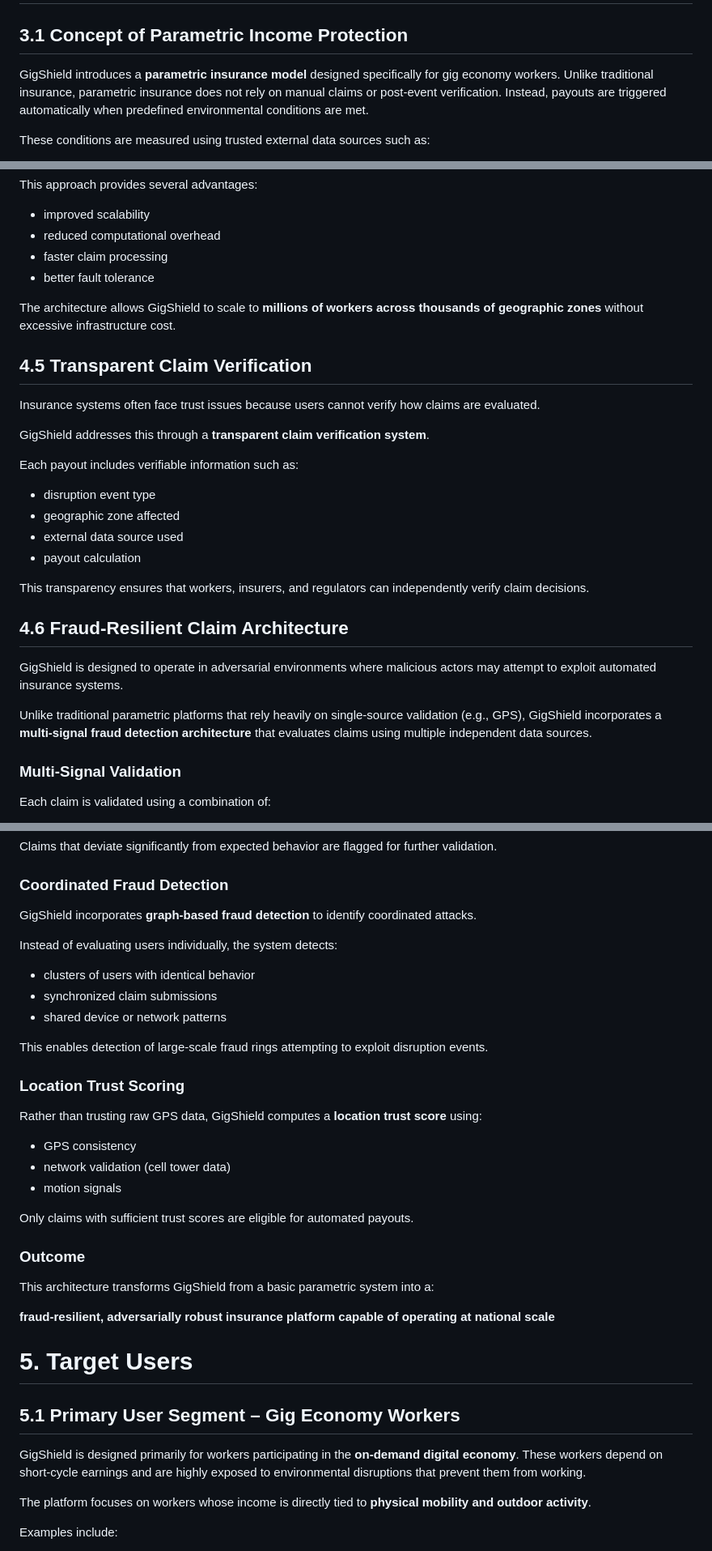
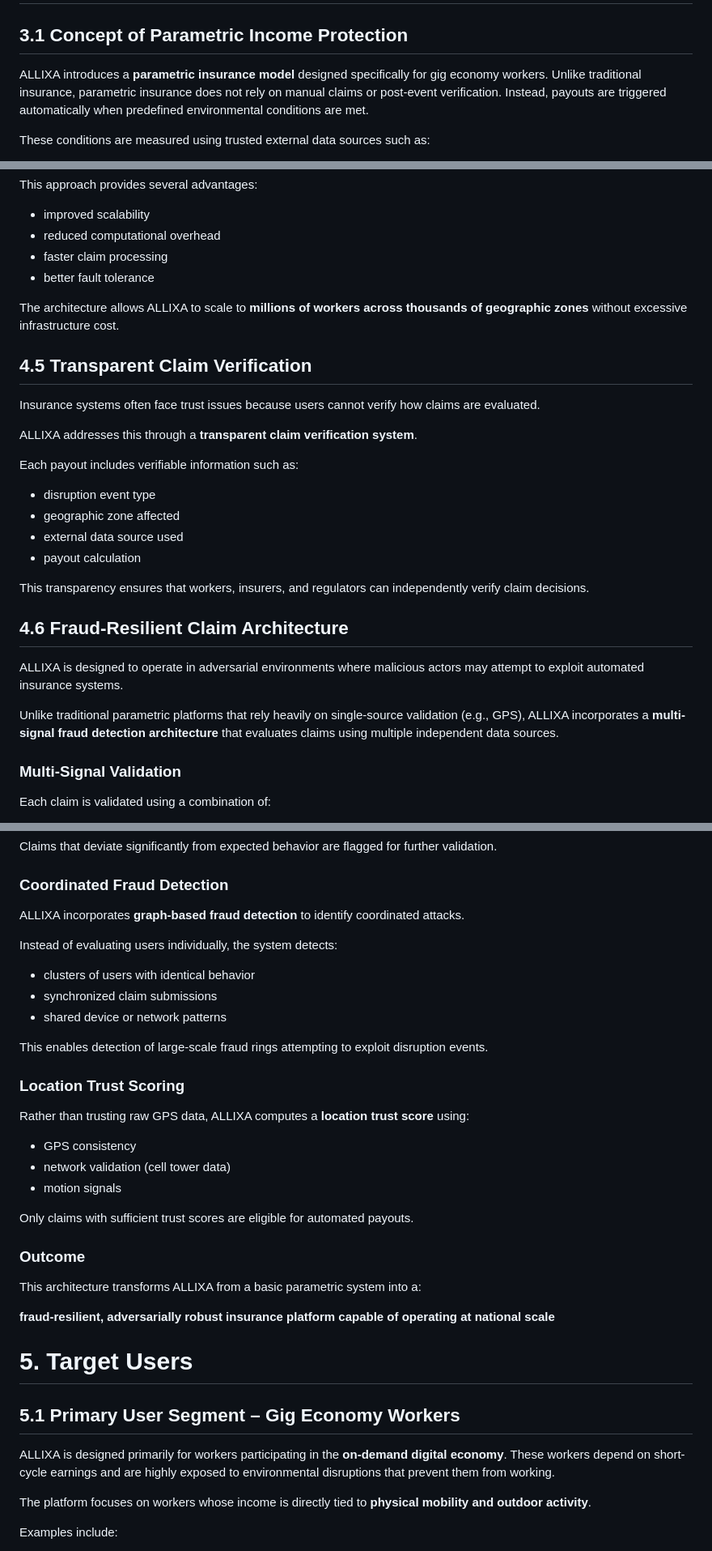
Before and after one commit to ABISHEAK-std/GigShield, a Markdown page: README.md, 3 parts joined by grey strips. Shown at 81% size. GitHub-like rendering.

Commit message:
Rename GigShield to ALLIXA in README

```diff
--- a/README.md
+++ b/README.md
@@ -252,7 +252,7 @@ At the same time, insurers struggle to design products that are:
 
 ## 3.1 Concept of Parametric Income Protection
 
-GigShield introduces a **parametric insurance model** designed specifically for gig economy workers. Unlike traditional insurance, parametric insurance does not rely on manual claims or post-event verification. Instead, payouts are triggered automatically when predefined environmental conditions are met.
+ALLIXA introduces a **parametric insurance model** designed specifically for gig economy workers. Unlike traditional insurance, parametric insurance does not rely on manual claims or post-event verification. Instead, payouts are triggered automatically when predefined environmental conditions are met.
 
 These conditions are measured using trusted external data sources such as:
 
@@ -392,14 +392,14 @@ This approach provides several advantages:
 - faster claim processing
 - better fault tolerance
 
-The architecture allows GigShield to scale to **millions of workers across thousands of geographic zones** without excessive infrastructure cost.
+The architecture allows ALLIXA to scale to **millions of workers across thousands of geographic zones** without excessive infrastructure cost.
 
 
 ## 4.5 Transparent Claim Verification
 
 Insurance systems often face trust issues because users cannot verify how claims are evaluated.
 
-GigShield addresses this through a **transparent claim verification system**.
+ALLIXA addresses this through a **transparent claim verification system**.
 
 Each payout includes verifiable information such as:
 
@@ -412,9 +412,9 @@ This transparency ensures that workers, insurers, and regulators can independent
 
 ## 4.6 Fraud-Resilient Claim Architecture
 
-GigShield is designed to operate in adversarial environments where malicious actors may attempt to exploit automated insurance systems.
+ALLIXA is designed to operate in adversarial environments where malicious actors may attempt to exploit automated insurance systems.
 
-Unlike traditional parametric platforms that rely heavily on single-source validation (e.g., GPS), GigShield incorporates a **multi-signal fraud detection architecture** that evaluates claims using multiple independent data sources.
+Unlike traditional parametric platforms that rely heavily on single-source validation (e.g., GPS), ALLIXA incorporates a **multi-signal fraud detection architecture** that evaluates claims using multiple independent data sources.
 
 ### Multi-Signal Validation
 
@@ -441,7 +441,7 @@ Claims that deviate significantly from expected behavior are flagged for further
 
 ### Coordinated Fraud Detection
 
-GigShield incorporates **graph-based fraud detection** to identify coordinated attacks.
+ALLIXA incorporates **graph-based fraud detection** to identify coordinated attacks.
 
 Instead of evaluating users individually, the system detects:
 
@@ -453,7 +453,7 @@ This enables detection of large-scale fraud rings attempting to exploit disrupti
 
 ### Location Trust Scoring
 
-Rather than trusting raw GPS data, GigShield computes a **location trust score** using:
+Rather than trusting raw GPS data, ALLIXA computes a **location trust score** using:
 
 - GPS consistency
 - network validation (cell tower data)
@@ -463,7 +463,7 @@ Only claims with sufficient trust scores are eligible for automated payouts.
 
 ### Outcome
 
-This architecture transforms GigShield from a basic parametric system into a:
+This architecture transforms ALLIXA from a basic parametric system into a:
 
 **fraud-resilient, adversarially robust insurance platform capable of operating at national scale**
 
@@ -471,7 +471,7 @@ This architecture transforms GigShield from a basic parametric system into a:
 
 ## 5.1 Primary User Segment – Gig Economy Workers
 
-GigShield is designed primarily for workers participating in the **on-demand digital economy**. These workers depend on short-cycle earnings and are highly exposed to environmental disruptions that prevent them from working.
+ALLIXA is designed primarily for workers participating in the **on-demand digital economy**. These workers depend on short-cycle earnings and are highly exposed to environmental disruptions that prevent them from working.
 
 The platform focuses on workers whose income is directly tied to **physical mobility and outdoor activity**.
 
```
Also changed, not shown: other parts of README.md (+41 -41 lines).
